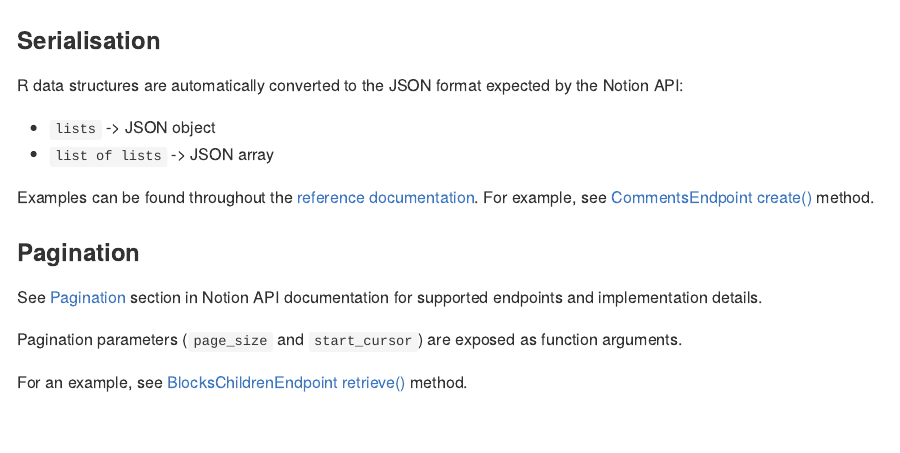
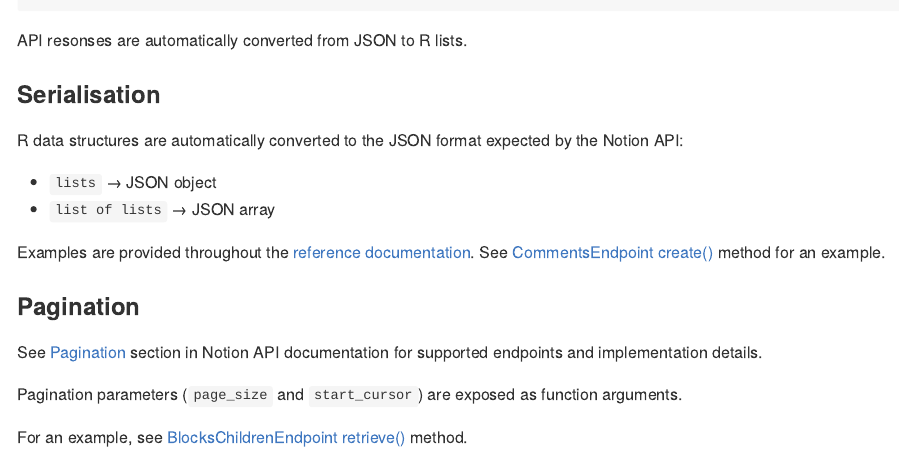
Before and after one commit to brenwin1/notionapi, an R Markdown document (README.Rmd): the page in a window 1100 px wide, from 2050 px down before the commit and from 2040 px down after it. The pictures show the output file README.md that the author committed with the source, drawn offline in the style of GitHub; badge pictures from the web are left out.

Commit message:
minor updates to documentation
* use →
* inform response object
* update URLs

````diff
--- a/README.Rmd
+++ b/README.Rmd
@@ -78,14 +78,16 @@
 notion$users$list()
 ```
 
+API resonses are automatically converted from JSON to R lists.
+
 ### Serialisation
 
 R data structures are automatically converted to the JSON format expected by the Notion API:
 
-- `lists` -> JSON object
-- `list of lists` -> JSON array
+- `lists` → JSON object
+- `list of lists` → JSON array
 
-Examples can be found throughout the [reference documentation](reference/). For example, see [CommentsEndpoint create()](reference/CommentsEndpoint.html#ref-examples) method.
+Examples are provided throughout the [reference documentation](https://brenwin1.github.io/notionapi/reference/index.html). See [CommentsEndpoint create()](https://brenwin1.github.io/notionapi/reference/CommentsEndpoint.html#ref-examples) method for an example.
 
 ### Pagination
 
@@ -93,4 +95,4 @@
 
 Pagination parameters (`page_size` and `start_cursor`) are exposed as function arguments.
 
-For an example, see [BlocksChildrenEndpoint retrieve()](reference/BlocksChildrenEndpoint.html#ref-examples) method.
+For an example, see [BlocksChildrenEndpoint retrieve()](https://brenwin1.github.io/notionapi/reference/BlocksChildrenEndpoint.html#ref-examples) method.
````
Also changed, not shown: R/endpoints.R (+1 -1 lines), README.md, 1 other file.
